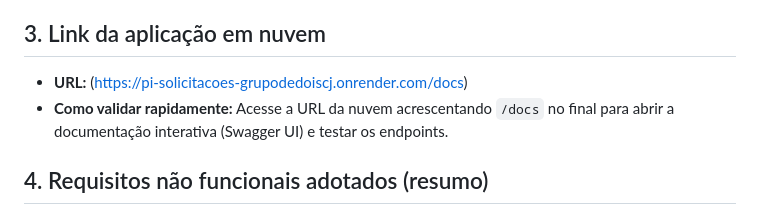
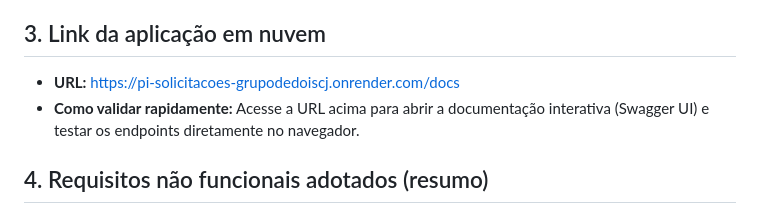
Before and after one commit to Caroline-sb/SA01_API_Solicitacoes, a Markdown page: README.md, the part around the change. Rendered like a GitHub page.

```diff
--- a/README.md
+++ b/README.md
@@ -10,8 +10,8 @@
 Este projeto entrega um **MVP de solicitações internas** (ex.: manutenção/TI/suporte), com uma **API** para registro e acompanhamento de solicitações, persistência de dados e integração com a API pública do ViaCEP para busca automática de endereços.
 
 ## 3. Link da aplicação em nuvem
-- **URL:** (https://pi-solicitacoes-grupodedoiscj.onrender.com/docs)
-- **Como validar rapidamente:** Acesse a URL da nuvem acrescentando `/docs` no final para abrir a documentação interativa (Swagger UI) e testar os endpoints.
+- **URL:** https://pi-solicitacoes-grupodedoiscj.onrender.com/docs
+- **Como validar rapidamente:** Acesse a URL acima para abrir a documentação interativa (Swagger UI) e testar os endpoints diretamente no navegador.
 
 ## 4. Requisitos não funcionais adotados (resumo)
 
```
